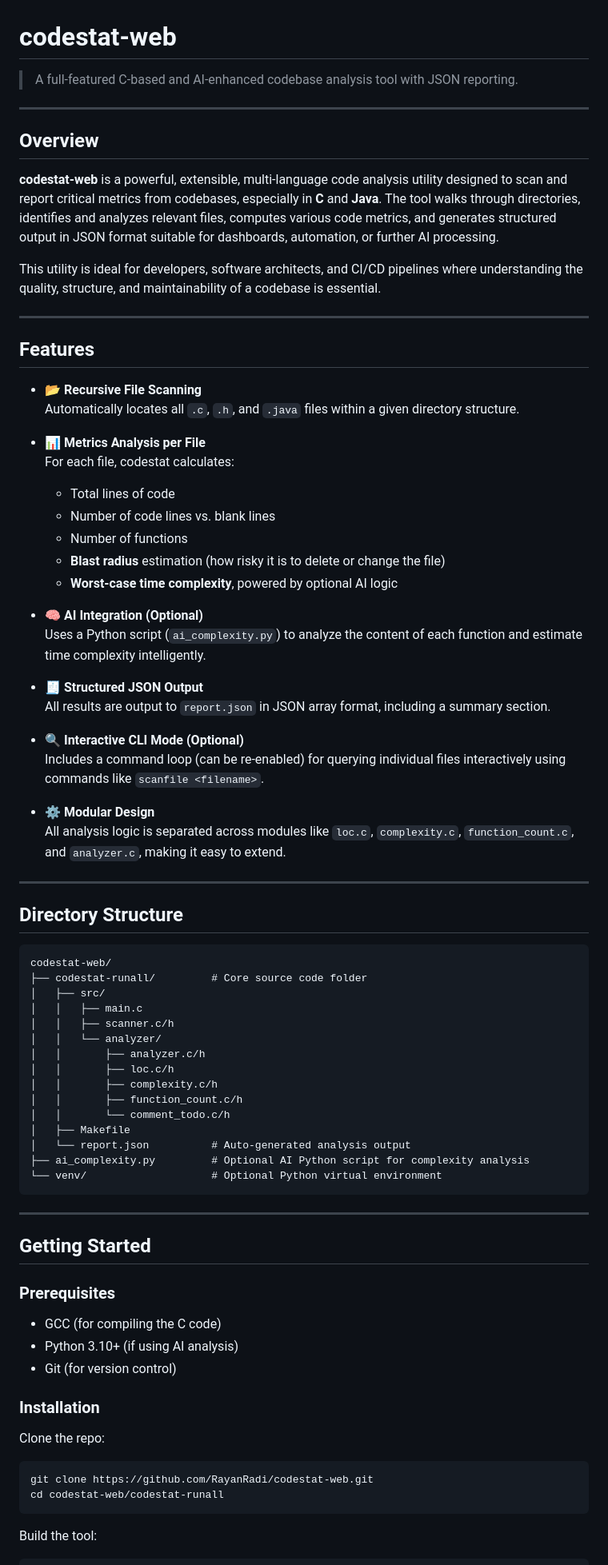
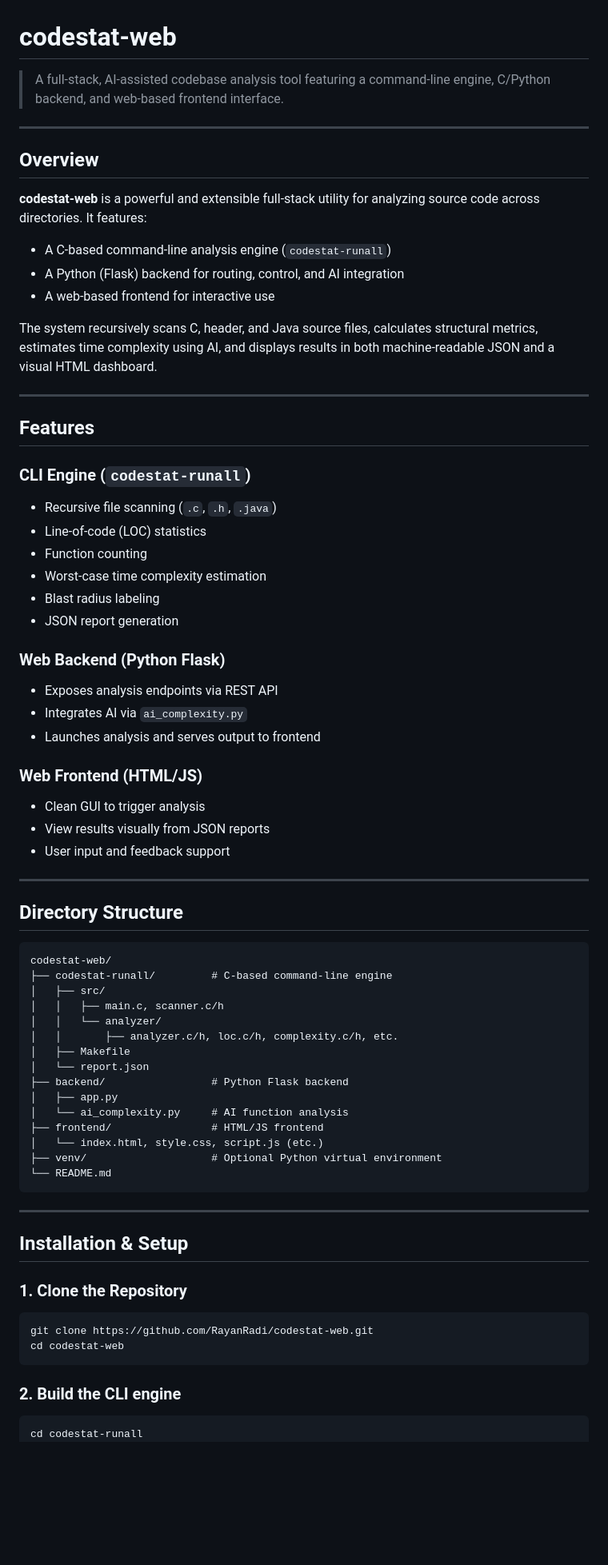
Before and after one commit to RayanRadi/codestat-web, a Markdown page: README.md, the part around the change printed below. Shown: that part at 80% size. Rendered like a GitHub page; blank space fills up the shorter version.

````diff
--- a/README.md
+++ b/README.md
@@ -1,41 +1,40 @@
 # codestat-web
 
-> A full-featured C-based and AI-enhanced codebase analysis tool with JSON reporting.
+> A full-stack, AI-assisted codebase analysis tool featuring a command-line engine, C/Python backend, and web-based frontend interface.
 
 ---
 
 ## Overview
 
-**codestat-web** is a powerful, extensible, multi-language code analysis utility designed to scan and report critical metrics from codebases, especially in **C** and **Java**. The tool walks through directories, identifies and analyzes relevant files, computes various code metrics, and generates structured output in JSON format suitable for dashboards, automation, or further AI processing.
+**codestat-web** is a powerful and extensible full-stack utility for analyzing source code across directories. It features:
 
-This utility is ideal for developers, software architects, and CI/CD pipelines where understanding the quality, structure, and maintainability of a codebase is essential.
+- A C-based command-line analysis engine (`codestat-runall`)
+- A Python (Flask) backend for routing, control, and AI integration
+- A web-based frontend for interactive use
+
+The system recursively scans C, header, and Java source files, calculates structural metrics, estimates time complexity using AI, and displays results in both machine-readable JSON and a visual HTML dashboard.
 
 ---
 
 ## Features
 
-- 📂 **Recursive File Scanning**
-  Automatically locates all `.c`, `.h`, and `.java` files within a given directory structure.
+### CLI Engine (`codestat-runall`)
+- Recursive file scanning (`.c`, `.h`, `.java`)
+- Line-of-code (LOC) statistics
+- Function counting
+- Worst-case time complexity estimation
+- Blast radius labeling
+- JSON report generation
 
-- 📊 **Metrics Analysis per File**
-  For each file, codestat calculates:
-  - Total lines of code
-  - Number of code lines vs. blank lines
-  - Number of functions
-  - **Blast radius** estimation (how risky it is to delete or change the file)
-  - **Worst-case time complexity**, powered by optional AI logic
+### Web Backend (Python Flask)
+- Exposes analysis endpoints via REST API
+- Integrates AI via `ai_complexity.py`
+- Launches analysis and serves output to frontend
 
-- 🧠 **AI Integration (Optional)**
-  Uses a Python script (`ai_complexity.py`) to analyze the content of each function and estimate time complexity intelligently.
-
-- 🧾 **Structured JSON Output**
-  All results are output to `report.json` in JSON array format, including a summary section.
-
-- 🔍 **Interactive CLI Mode (Optional)**
-  Includes a command loop (can be re-enabled) for querying individual files interactively using commands like `scanfile <filename>`.
-
-- ⚙️ **Modular Design**
-  All analysis logic is separated across modules like `loc.c`, `complexity.c`, `function_count.c`, and `analyzer.c`, making it easy to extend.
+### Web Frontend (HTML/JS)
+- Clean GUI to trigger analysis
+- View results visually from JSON reports
+- User input and feedback support
 
 ---
 
@@ -43,42 +42,35 @@ This utility is ideal for developers, software architects, and CI/CD pipelines w
 
 ```
 codestat-web/
-├── codestat-runall/         # Core source code folder
+├── codestat-runall/         # C-based command-line engine
 │   ├── src/
-│   │   ├── main.c
-│   │   ├── scanner.c/h
+│   │   ├── main.c, scanner.c/h
 │   │   └── analyzer/
-│   │       ├── analyzer.c/h
-│   │       ├── loc.c/h
-│   │       ├── complexity.c/h
-│   │       ├── function_count.c/h
-│   │       └── comment_todo.c/h
+│   │       ├── analyzer.c/h, loc.c/h, complexity.c/h, etc.
 │   ├── Makefile
-│   └── report.json          # Auto-generated analysis output
-├── ai_complexity.py         # Optional AI Python script for complexity analysis
-└── venv/                    # Optional Python virtual environment
+│   └── report.json
+├── backend/                 # Python Flask backend
+│   ├── app.py
+│   └── ai_complexity.py     # AI function analysis
+├── frontend/                # HTML/JS frontend
+│   └── index.html, style.css, script.js (etc.)
+├── venv/                    # Optional Python virtual environment
+└── README.md
 ```
 
 ---
 
-## Getting Started
+## Installation & Setup
 
-### Prerequisites
-
-- GCC (for compiling the C code)
-- Python 3.10+ (if using AI analysis)
-- Git (for version control)
-
-### Installation
-
-Clone the repo:
+### 1. Clone the Repository
 
 ```bash
 git clone https://github.com/RayanRadi/codestat-web.git
-cd codestat-web/codestat-runall
+cd codestat-web
 ```
 
-Build the tool:
+### 2. Build the CLI engine
 
 ```bash
+cd codestat-runall
 make
````
Also changed, not shown: other parts of README.md (+43 -56 lines).
